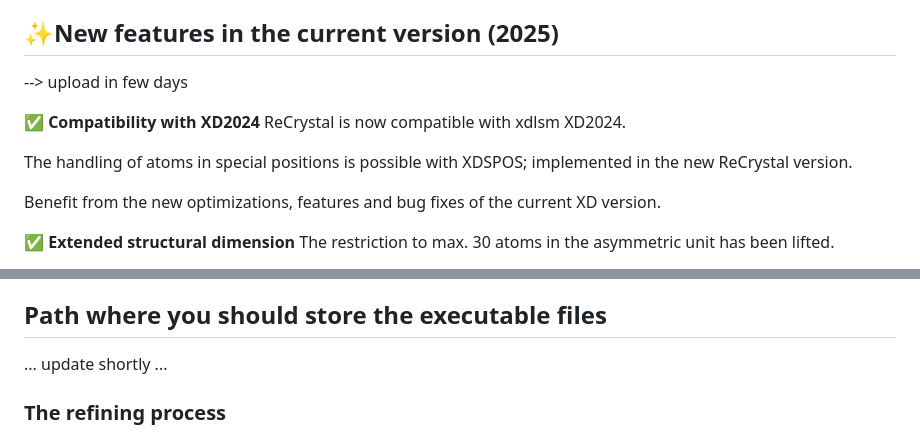
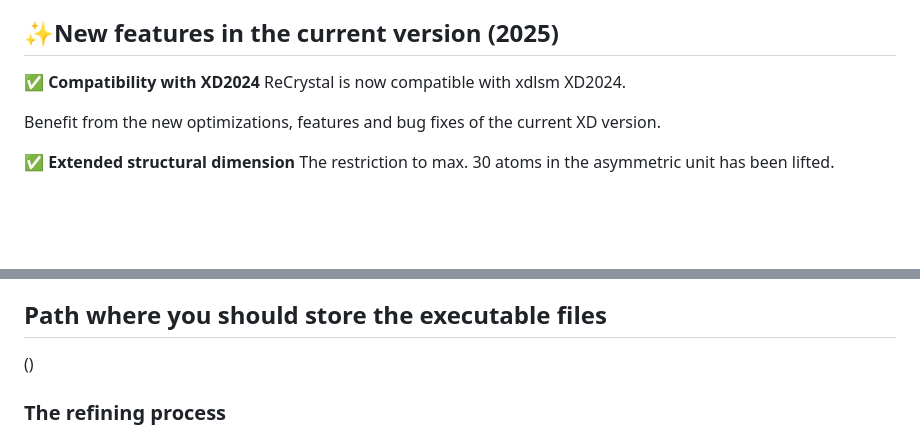
Before and after one commit to MichaelPatzer/ReCrystal, a Markdown page: README.md, 2 parts joined by grey strips. Drawn GitHub-style; blank space fills up the shorter version.

```diff
--- a/README.md
+++ b/README.md
@@ -5,12 +5,9 @@ by Michael Patzer
 ReCrystal is a Python-based tool for quantum crystallographic refinement based on periodic DFT wave functions. The program combines CRYSTAL17/23 calculations with multipole refinement via XD2024 and enables a realistic description of the electron density in molecular solids.
 
 ## ✨New features in the current version (2025)
---> upload in few days
 
 ✅ **Compatibility with XD2024**
 ReCrystal is now compatible with xdlsm XD2024.
-
-The handling of atoms in special positions is possible with XDSPOS; implemented in the new ReCrystal version.
 
 Benefit from the new optimizations, features and bug fixes of the current XD version.
 
@@ -76,7 +73,7 @@ Some additional programs are required for ReCrystal.py
 
 ## Path where you should store the executable files
 
-... update shortly ...
+()
 
 ### The refining process
 
```
